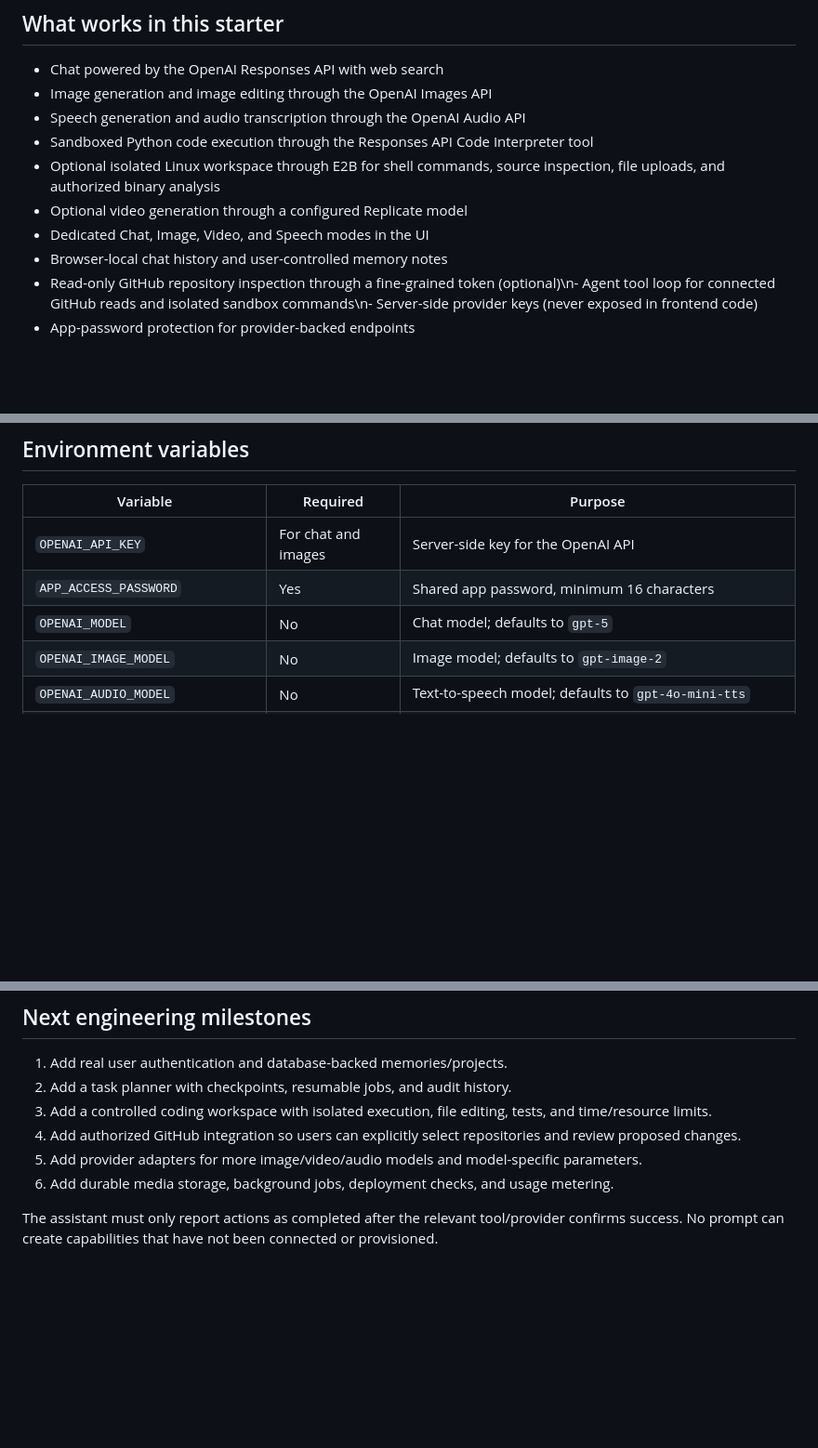
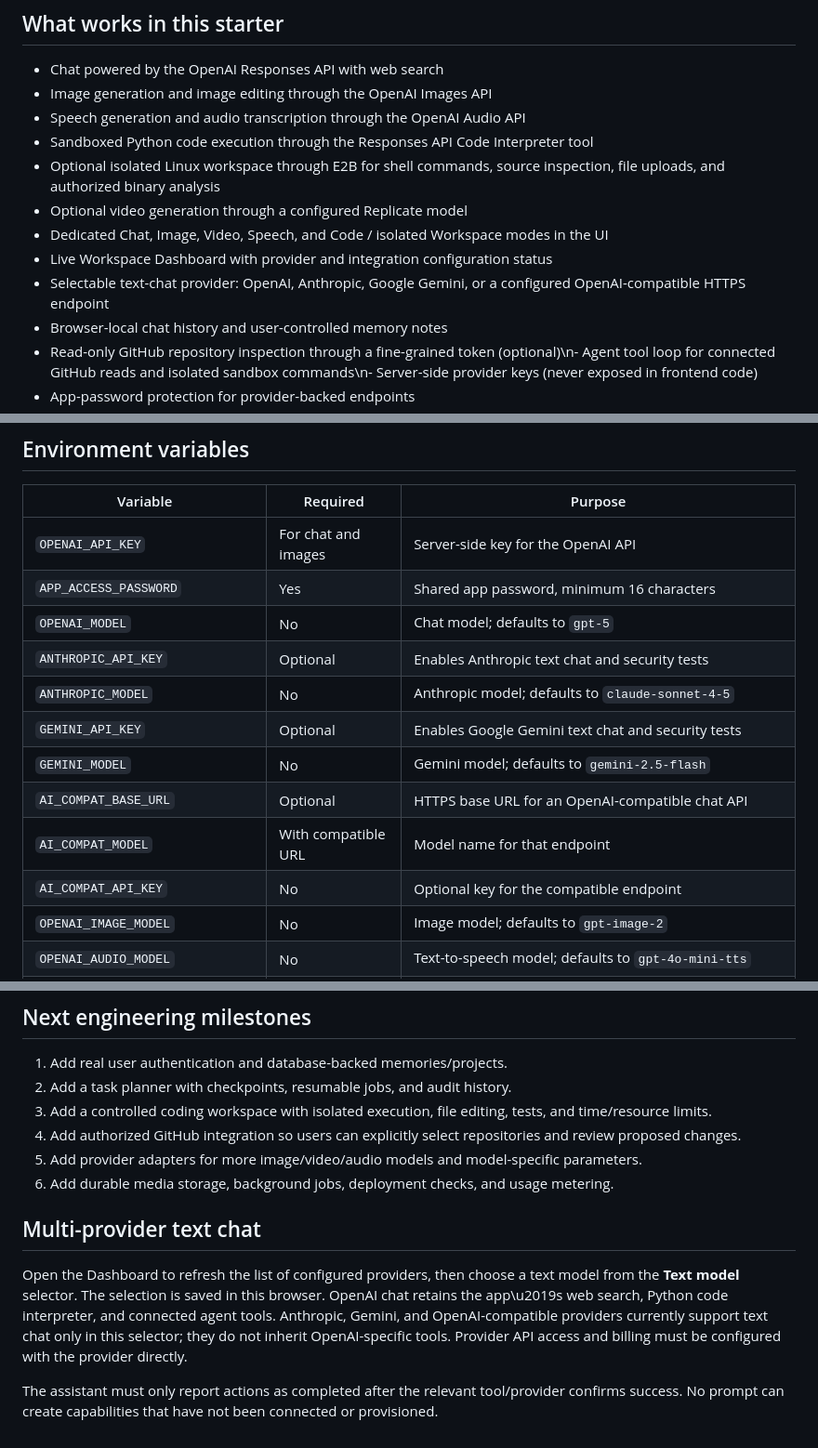
Before and after one commit to hhlongwane/Render, a Markdown page: unbound-assistant/README.md, 3 parts joined by grey strips. Shown at 93% size. Drawn GitHub-style; blank space fills up the shorter version.

Commit message:
Document provider selector and live dashboard

```diff
--- a/unbound-assistant/README.md
+++ b/unbound-assistant/README.md
@@ -10,7 +10,9 @@ A standalone AI workspace inside this repository. It is separate from CloudForge
 - Sandboxed Python code execution through the Responses API Code Interpreter tool
 - Optional isolated Linux workspace through E2B for shell commands, source inspection, file uploads, and authorized binary analysis
 - Optional video generation through a configured Replicate model
-- Dedicated Chat, Image, Video, and Speech modes in the UI
+- Dedicated Chat, Image, Video, Speech, and Code / isolated Workspace modes in the UI
+- Live Workspace Dashboard with provider and integration configuration status
+- Selectable text-chat provider: OpenAI, Anthropic, Google Gemini, or a configured OpenAI-compatible HTTPS endpoint
 - Browser-local chat history and user-controlled memory notes
 - Read-only GitHub repository inspection through a fine-grained token (optional)\n- Agent tool loop for connected GitHub reads and isolated sandbox commands\n- Server-side provider keys (never exposed in frontend code)
 - App-password protection for provider-backed endpoints
@@ -40,6 +42,13 @@ Keep `.env` private. Never commit provider tokens, paste them into chat, or put
 | `OPENAI_API_KEY` | For chat and images | Server-side key for the OpenAI API |
 | `APP_ACCESS_PASSWORD` | Yes | Shared app password, minimum 16 characters |
 | `OPENAI_MODEL` | No | Chat model; defaults to `gpt-5` |
+| `ANTHROPIC_API_KEY` | Optional | Enables Anthropic text chat and security tests |
+| `ANTHROPIC_MODEL` | No | Anthropic model; defaults to `claude-sonnet-4-5` |
+| `GEMINI_API_KEY` | Optional | Enables Google Gemini text chat and security tests |
+| `GEMINI_MODEL` | No | Gemini model; defaults to `gemini-2.5-flash` |
+| `AI_COMPAT_BASE_URL` | Optional | HTTPS base URL for an OpenAI-compatible chat API |
+| `AI_COMPAT_MODEL` | With compatible URL | Model name for that endpoint |
+| `AI_COMPAT_API_KEY` | No | Optional key for the compatible endpoint |
 | `OPENAI_IMAGE_MODEL` | No | Image model; defaults to `gpt-image-2` |
 | `OPENAI_AUDIO_MODEL` | No | Text-to-speech model; defaults to `gpt-4o-mini-tts` |
 | `OPENAI_TRANSCRIBE_MODEL` | No | Audio transcription model; defaults to `gpt-transcribe` |
@@ -103,4 +112,8 @@ Type `Remember: I prefer step-by-step answers` in Chat mode to save a note. Use
 5. Add provider adapters for more image/video/audio models and model-specific parameters.
 6. Add durable media storage, background jobs, deployment checks, and usage metering.
 
+## Multi-provider text chat
+
+Open the Dashboard to refresh the list of configured providers, then choose a text model from the **Text model** selector. The selection is saved in this browser. OpenAI chat retains the app\u2019s web search, Python code interpreter, and connected agent tools. Anthropic, Gemini, and OpenAI-compatible providers currently support text chat only in this selector; they do not inherit OpenAI-specific tools. Provider API access and billing must be configured with the provider directly.
+
 The assistant must only report actions as completed after the relevant tool/provider confirms success. No prompt can create capabilities that have not been connected or provisioned.
```
